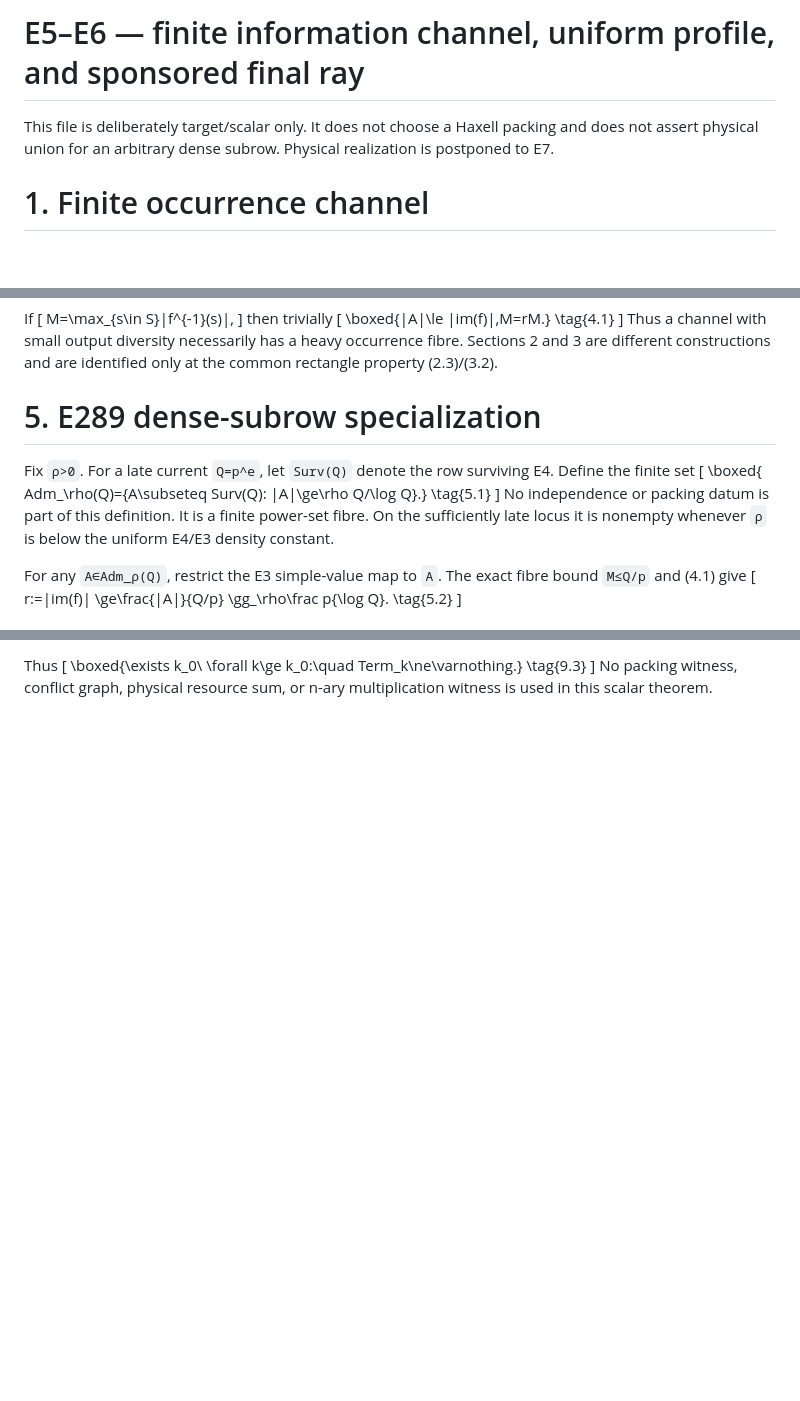
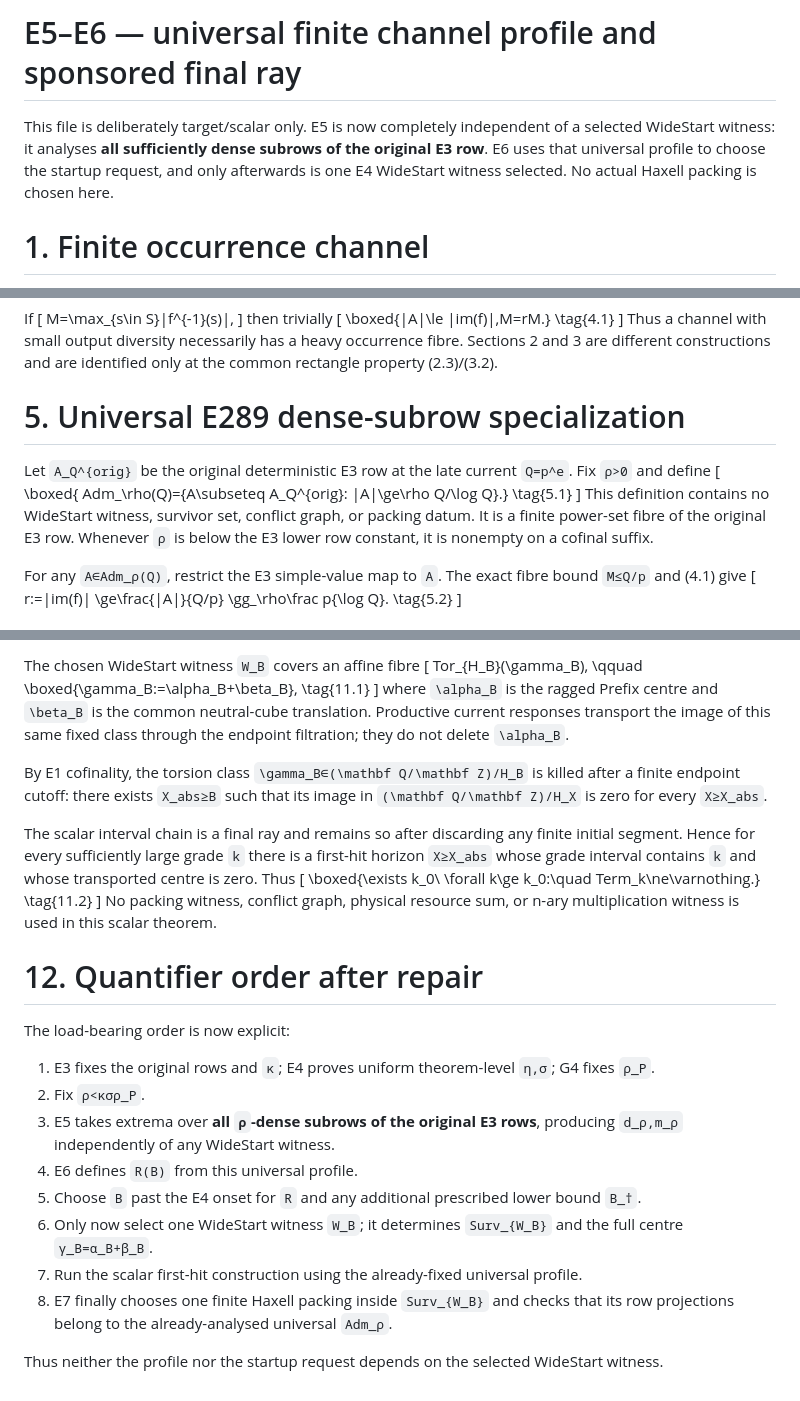
Before and after one commit to Yuren-Tang/erdos-289, a Markdown page: review/r40star-blind/04_LOCAL_PROFILE_AND_SCALAR.md, 3 parts joined by grey strips. Rendered like a GitHub page; blank space fills up the shorter version.

```diff
--- a/review/r40star-blind/04_LOCAL_PROFILE_AND_SCALAR.md
+++ b/review/r40star-blind/04_LOCAL_PROFILE_AND_SCALAR.md
@@ -1,6 +1,6 @@
-# E5–E6 — finite information channel, uniform profile, and sponsored final ray
+# E5–E6 — universal finite channel profile and sponsored final ray
 
-This file is deliberately target/scalar only.  It does not choose a Haxell packing and does not assert physical union for an arbitrary dense subrow.  Physical realization is postponed to E7.
+This file is deliberately target/scalar only.  E5 is now completely independent of a selected WideStart witness: it analyses **all sufficiently dense subrows of the original E3 row**.  E6 uses that universal profile to choose the startup request, and only afterwards is one E4 WideStart witness selected.  No actual Haxell packing is chosen here.
 
 # 1. Finite occurrence channel
 
@@ -103,15 +103,15 @@ then trivially
 \]
 Thus a channel with small output diversity necessarily has a heavy occurrence fibre.  Sections 2 and 3 are different constructions and are identified only at the common rectangle property (2.3)/(3.2).
 
-# 5. E289 dense-subrow specialization
+# 5. Universal E289 dense-subrow specialization
 
-Fix `ρ>0`.  For a late current `Q=p^e`, let `Surv(Q)` denote the row surviving E4.  Define the finite set
+Let `A_Q^{orig}` be the original deterministic E3 row at the late current `Q=p^e`.  Fix `ρ>0` and define
 \[
 \boxed{
-Adm_\rho(Q)=\{A\subseteq Surv(Q): |A|\ge\rho Q/\log Q\}.}
+Adm_\rho(Q)=\{A\subseteq A_Q^{orig}: |A|\ge\rho Q/\log Q\}.}
 \tag{5.1}
 \]
-No independence or packing datum is part of this definition.  It is a finite power-set fibre.  On the sufficiently late locus it is nonempty whenever `ρ` is below the uniform E4/E3 density constant.
+This definition contains no WideStart witness, survivor set, conflict graph, or packing datum.  It is a finite power-set fibre of the original E3 row.  Whenever `ρ` is below the E3 lower row constant, it is nonempty on a cofinal suffix.
 
 For any `A∈Adm_ρ(Q)`, restrict the E3 simple-value map to `A`.  The exact fibre bound `M≤Q/p` and (4.1) give
 \[
@@ -308,7 +334,33 @@ Finally, the E4 neutral cube contributes one literal residue `\beta_B`.  All pro
 
-Thus
+The chosen WideStart witness `W_B` covers an affine fibre
+\[
+Tor_{H_B}(\gamma_B),
+\qquad
+\boxed{\gamma_B:=\alpha_B+\beta_B},
+\tag{11.1}
+\]
+where `\alpha_B` is the ragged Prefix centre and `\beta_B` is the common neutral-cube translation.  Productive current responses transport the image of this same fixed class through the endpoint filtration; they do not delete `\alpha_B`.
+
+By E1 cofinality, the torsion class `\gamma_B∈(\mathbf Q/\mathbf Z)/H_B` is killed after a finite endpoint cutoff: there exists `X_abs≥B` such that its image in `(\mathbf Q/\mathbf Z)/H_X` is zero for every `X≥X_abs`.
+
+The scalar interval chain is a final ray and remains so after discarding any finite initial segment.  Hence for every sufficiently large grade `k` there is a first-hit horizon `X≥X_abs` whose grade interval contains `k` and whose transported centre is zero.  Thus
 \[
 \boxed{\exists k_0\ \forall k\ge k_0:\quad Term_k\ne\varnothing.}
-\tag{9.3}
+\tag{11.2}
 \]
 No packing witness, conflict graph, physical resource sum, or n-ary multiplication witness is used in this scalar theorem.
+
+# 12. Quantifier order after repair
+
+The load-bearing order is now explicit:
+
+1. E3 fixes the original rows and `κ`; E4 proves uniform theorem-level `η,σ`; G4 fixes `ρ_P`.
+2. Fix `ρ<κσρ_P`.
+3. E5 takes extrema over **all `ρ`-dense subrows of the original E3 rows**, producing `d_ρ,m_ρ` independently of any WideStart witness.
+4. E6 defines `R(B)` from this universal profile.
+5. Choose `B` past the E4 onset for `R` and any additional prescribed lower bound `B_†`.
+6. Only now select one WideStart witness `W_B`; it determines `Surv_{W_B}` and the full centre `γ_B=α_B+β_B`.
+7. Run the scalar first-hit construction using the already-fixed universal profile.
+8. E7 finally chooses one finite Haxell packing inside `Surv_{W_B}` and checks that its row projections belong to the already-analysed universal `Adm_ρ`.
+
+Thus neither the profile nor the startup request depends on the selected WideStart witness.
```
Also changed, not shown: other parts of review/r40star-blind/04_LOCAL_PROFILE_AND_SCALAR.md (+47 -21 lines).
